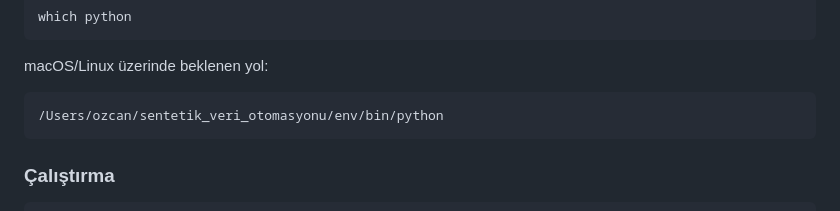
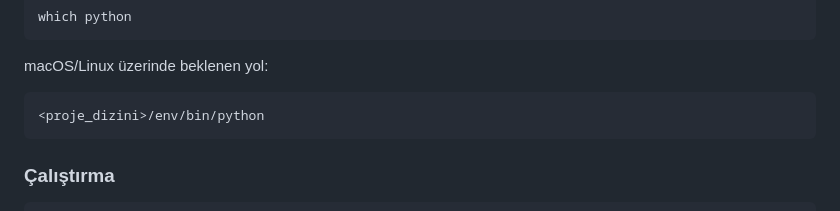
Before and after one commit to aliturhan0/sentetik_veri_otomasyonu, a Markdown page: akilli_veri_arttirimi/README.md, the part around the change. GitHub-like rendering.

````diff
--- a/akilli_veri_arttirimi/README.md
+++ b/akilli_veri_arttirimi/README.md
@@ -306,7 +306,7 @@ which python
 
 macOS/Linux üzerinde beklenen yol:
 ```text
-/Users/ozcan/sentetik_veri_otomasyonu/env/bin/python
+<proje_dizini>/env/bin/python
 ```
 
 ### Çalıştırma
````
Also changed, not shown: README.md (+39 -7 lines).
